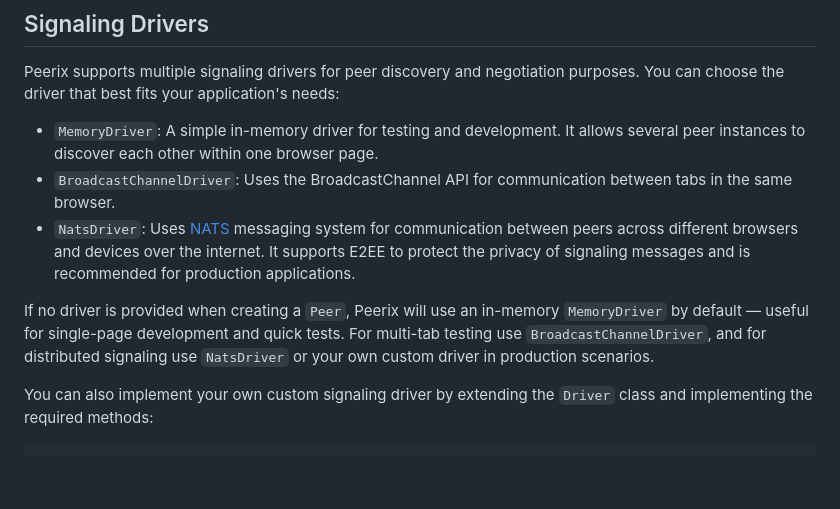
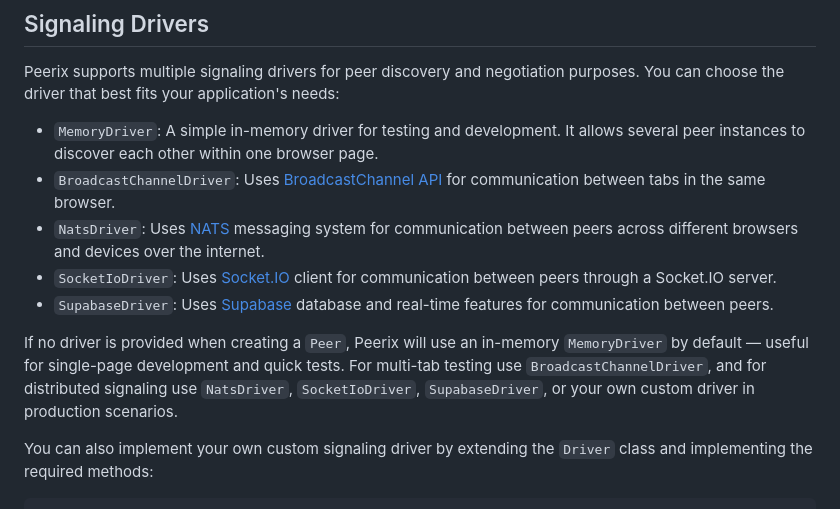
Before and after one commit to meefik/peerix, a Markdown page: README.md, the part around the change. Rendered like a GitHub page; blank space fills up the shorter version.

```diff
--- a/README.md
+++ b/README.md
@@ -215,10 +215,12 @@ You can subscribe to either group or specific events using the `:event` suffix.
 
 Peerix supports multiple signaling drivers for peer discovery and negotiation purposes. You can choose the driver that best fits your application's needs:
 - `MemoryDriver`: A simple in-memory driver for testing and development. It allows several peer instances to discover each other within one browser page.
-- `BroadcastChannelDriver`: Uses the BroadcastChannel API for communication between tabs in the same browser.
-- `NatsDriver`: Uses [NATS](https://nats.io/) messaging system for communication between peers across different browsers and devices over the internet. It supports E2EE to protect the privacy of signaling messages and is recommended for production applications.
+- `BroadcastChannelDriver`: Uses [BroadcastChannel API](https://developer.mozilla.org/docs/Web/API/BroadcastChannel) for communication between tabs in the same browser.
+- `NatsDriver`: Uses [NATS](https://nats.io/) messaging system for communication between peers across different browsers and devices over the internet.
+- `SocketIoDriver`: Uses [Socket.IO](https://socket.io/) client for communication between peers through a Socket.IO server.
+- `SupabaseDriver`: Uses [Supabase](https://supabase.com/) database and real-time features for communication between peers.
 
-If no driver is provided when creating a `Peer`, Peerix will use an in-memory `MemoryDriver` by default — useful for single-page development and quick tests. For multi-tab testing use `BroadcastChannelDriver`, and for distributed signaling use `NatsDriver` or your own custom driver in production scenarios.
+If no driver is provided when creating a `Peer`, Peerix will use an in-memory `MemoryDriver` by default — useful for single-page development and quick tests. For multi-tab testing use `BroadcastChannelDriver`, and for distributed signaling use `NatsDriver`, `SocketIoDriver`, `SupabaseDriver`, or your own custom driver in production scenarios.
 
 You can also implement your own custom signaling driver by extending the `Driver` class and implementing the required methods:
 
```
